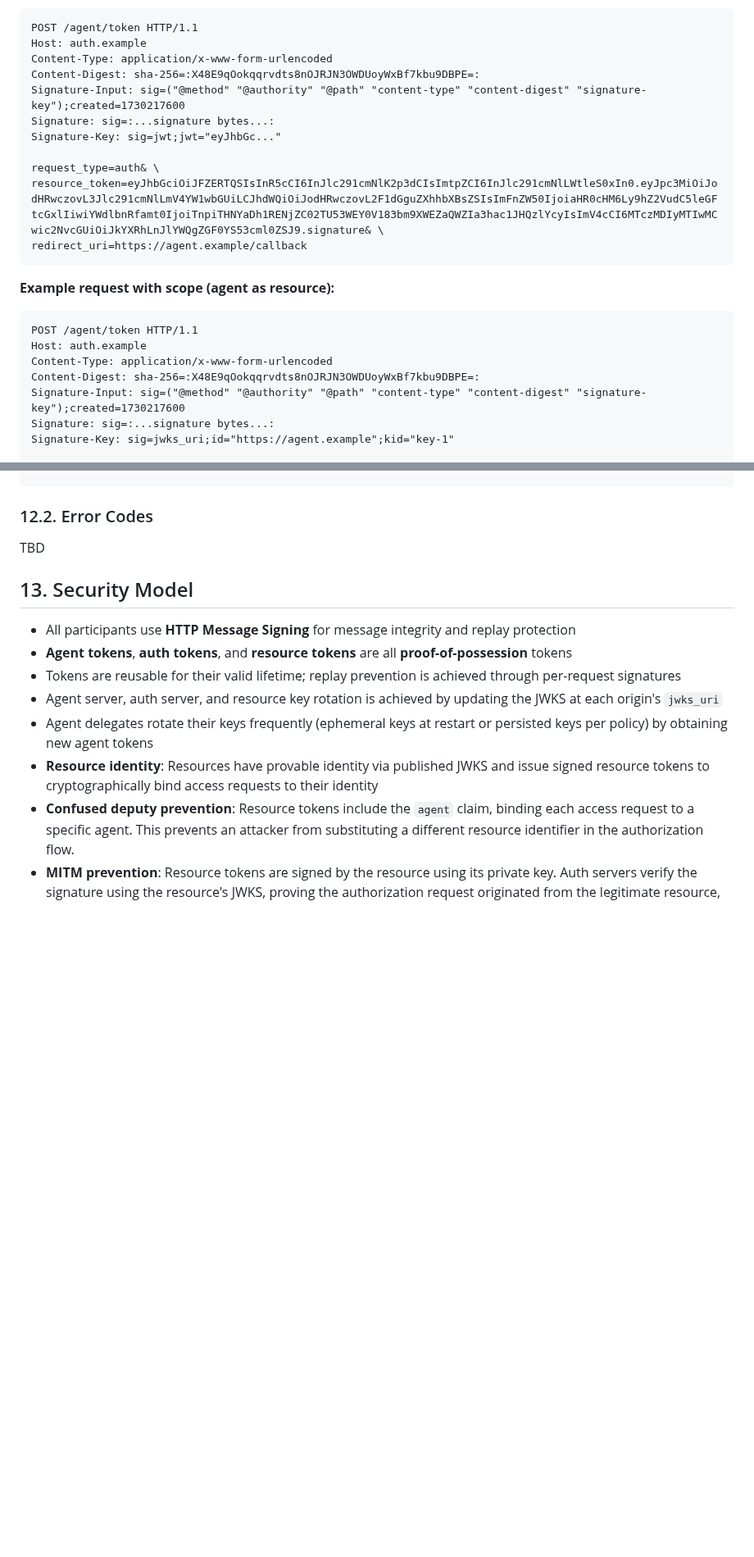
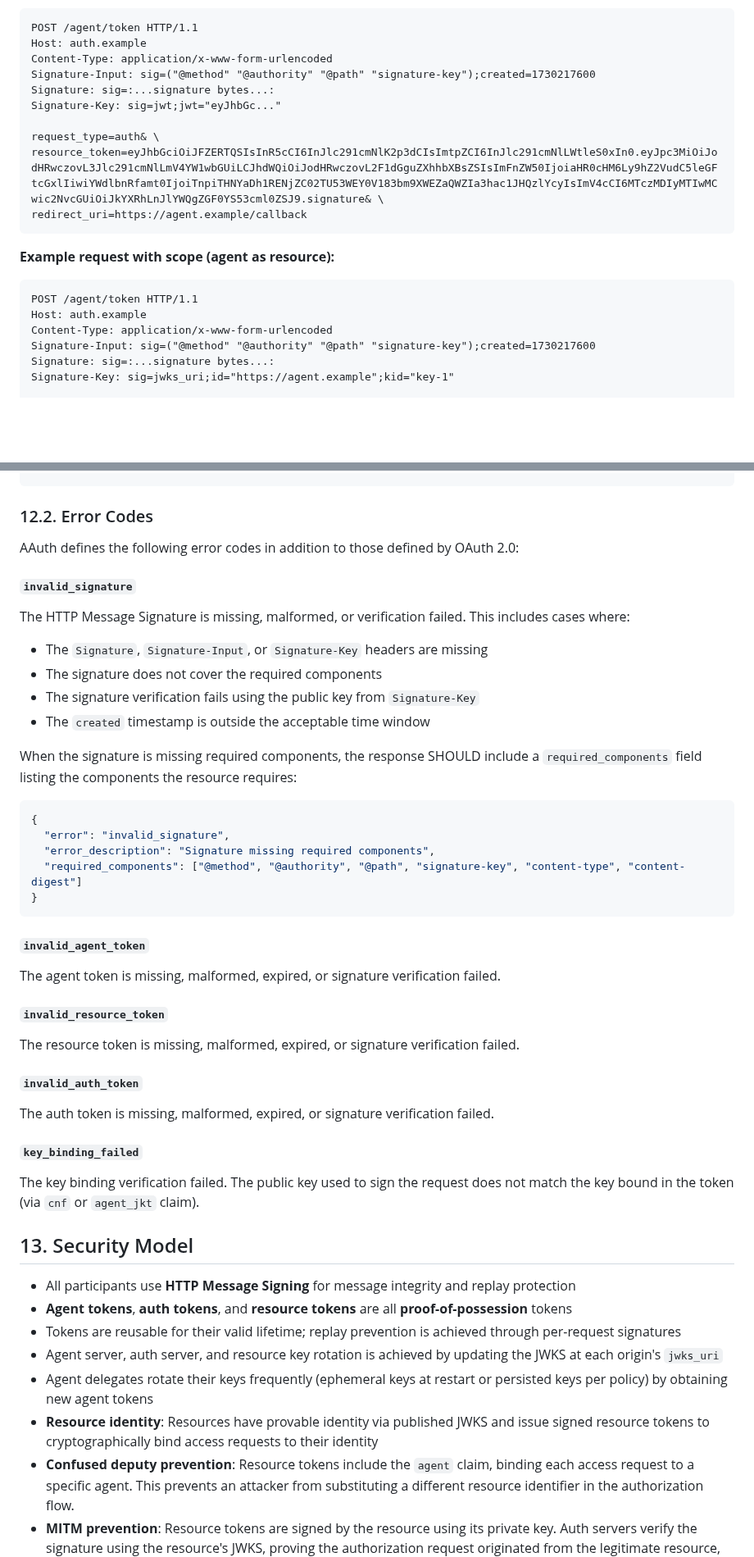
Before and after one commit to dickhardt/agent-auth, a Markdown page: README.md, 2 parts joined by grey strips. Shown at 82% size. Drawn GitHub-style; blank space fills up the shorter version.

````diff
--- a/README.md
+++ b/README.md
@@ -1074,8 +1073,7 @@ When an agent requests authorization **to itself** (agent identifier matches res
 POST /agent/token HTTP/1.1
 Host: auth.example
 Content-Type: application/x-www-form-urlencoded
-Content-Digest: sha-256=:X48E9qOokqqrvdts8nOJRJN3OWDUoyWxBf7kbu9DBPE=:
-Signature-Input: sig=("@method" "@authority" "@path" "content-type" "content-digest" "signature-key");created=1730217600
+Signature-Input: sig=("@method" "@authority" "@path" "signature-key");created=1730217600
 Signature: sig=:...signature bytes...:
 Signature-Key: sig=jwt;jwt="eyJhbGc..."
 
@@ -1089,8 +1087,7 @@ redirect_uri=https://agent.example/callback
 POST /agent/token HTTP/1.1
 Host: auth.example
 Content-Type: application/x-www-form-urlencoded
-Content-Digest: sha-256=:X48E9qOokqqrvdts8nOJRJN3OWDUoyWxBf7kbu9DBPE=:
-Signature-Input: sig=("@method" "@authority" "@path" "content-type" "content-digest" "signature-key");created=1730217600
+Signature-Input: sig=("@method" "@authority" "@path" "signature-key");created=1730217600
 Signature: sig=:...signature bytes...:
 Signature-Key: sig=jwks_uri;id="https://agent.example";kid="key-1"
 
@@ -1781,7 +1789,41 @@ Content-Type: application/json
 
 ### 12.2. Error Codes
 
-TBD
+AAuth defines the following error codes in addition to those defined by OAuth 2.0:
+
+#### `invalid_signature`
+
+The HTTP Message Signature is missing, malformed, or verification failed. This includes cases where:
+- The `Signature`, `Signature-Input`, or `Signature-Key` headers are missing
+- The signature does not cover the required components
+- The signature verification fails using the public key from `Signature-Key`
+- The `created` timestamp is outside the acceptable time window
+
+When the signature is missing required components, the response SHOULD include a `required_components` field listing the components the resource requires:
+
+```json
+{
+  "error": "invalid_signature",
+  "error_description": "Signature missing required components",
+  "required_components": ["@method", "@authority", "@path", "signature-key", "content-type", "content-digest"]
+}
+```
+
+#### `invalid_agent_token`
+
+The agent token is missing, malformed, expired, or signature verification failed.
+
+#### `invalid_resource_token`
+
+The resource token is missing, malformed, expired, or signature verification failed.
+
+#### `invalid_auth_token`
+
+The auth token is missing, malformed, expired, or signature verification failed.
+
+#### `key_binding_failed`
+
+The key binding verification failed. The public key used to sign the request does not match the key bound in the token (via `cnf` or `agent_jkt` claim).
 
 ## 13. Security Model
 
````
Also changed, not shown: other parts of README.md (+60 -50 lines).
